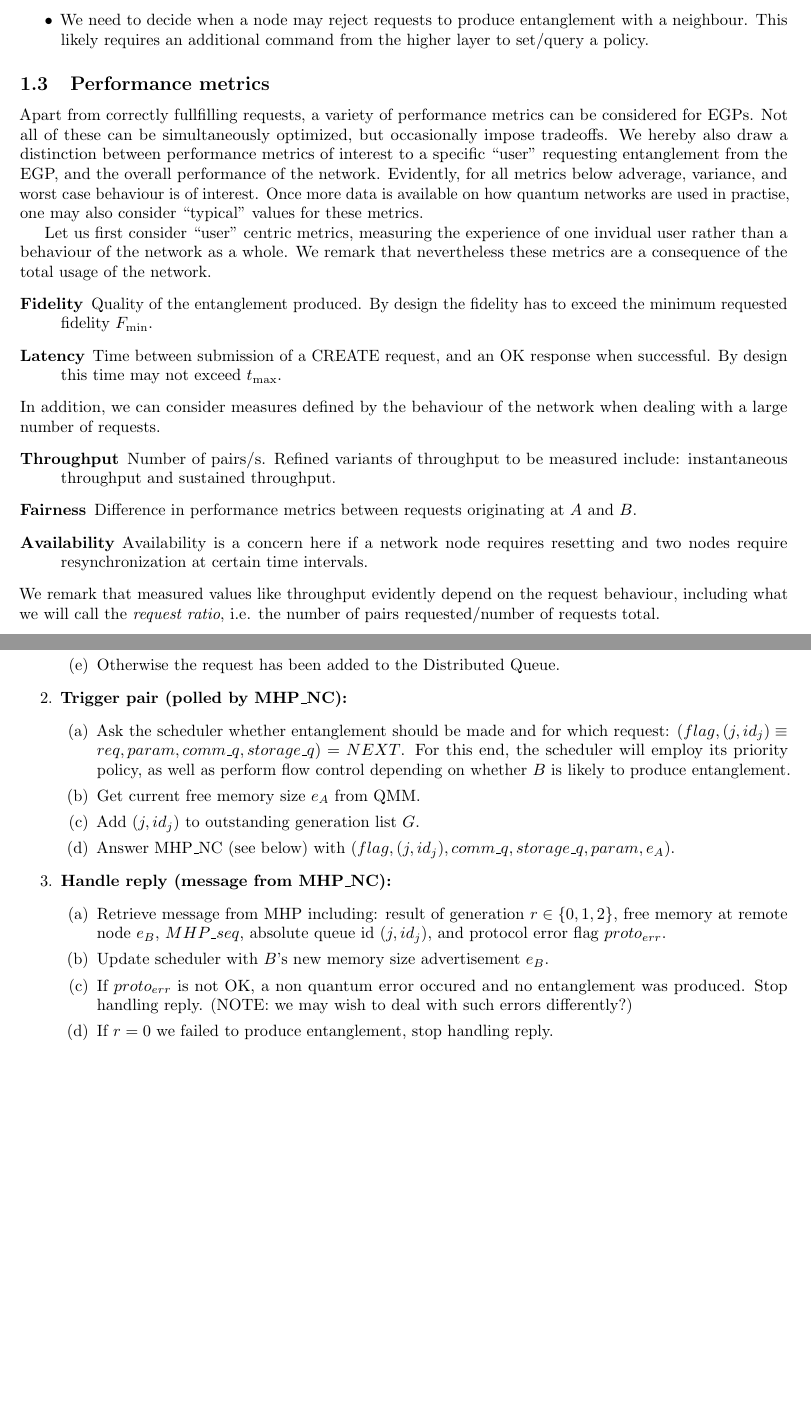
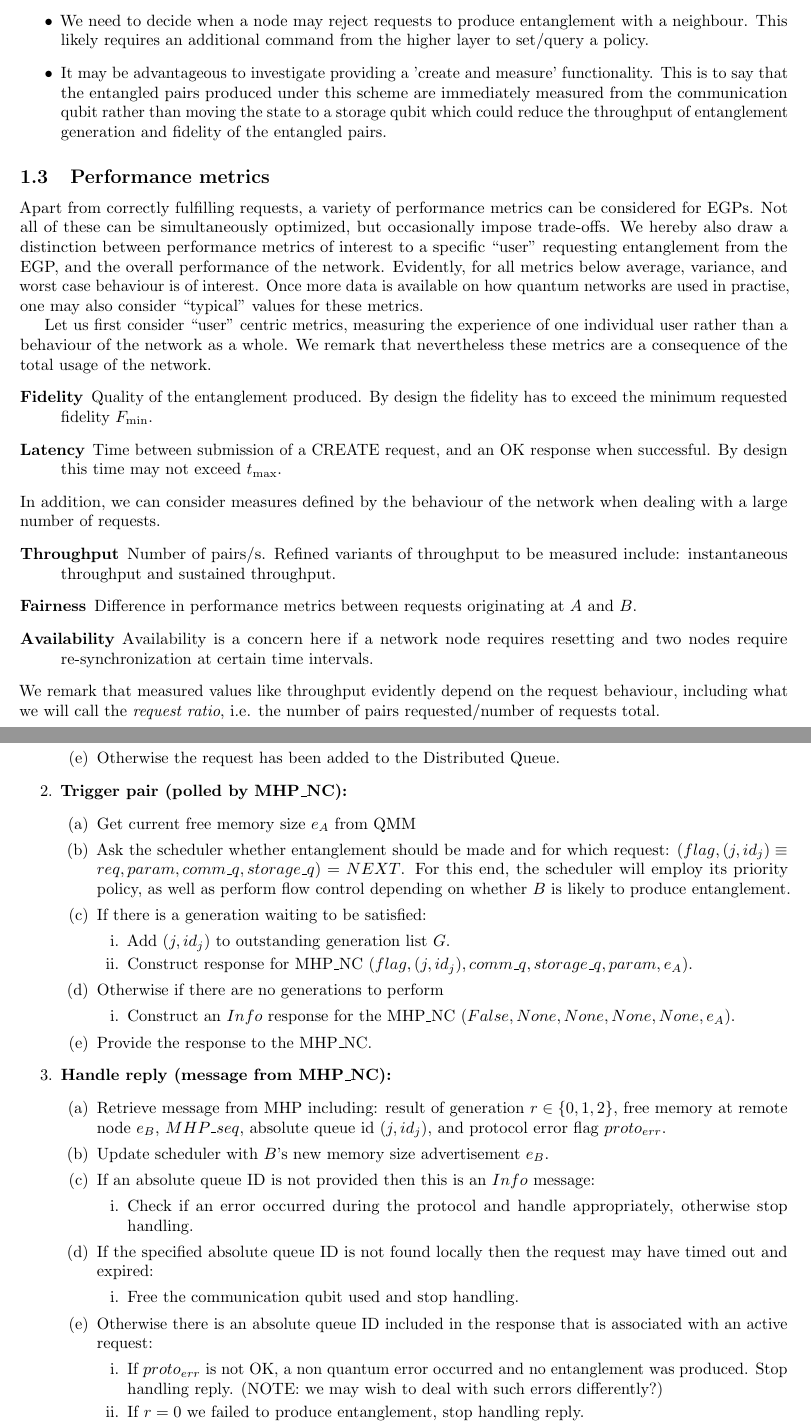
Before and after one commit to SoftwareQuTech/QLinkLayerSimulations, a LaTeX document (notes/linkLayer/linkLayerNotes-V4.tex): two parts of pages 3 and 10 of 11 before the commit and two parts of pages 3 and 11 of 13 after it, joined at a grey line, cut so that both start at the same text, the shorter picture padded with empty space. Compiled offline with pdfLaTeX.

Commit message:
Issue #77: Updated link layer notes to include some additional error handling that was introduced to the original protocol

```diff
--- a/notes/linkLayer/linkLayerNotes-V4.tex
+++ b/notes/linkLayer/linkLayerNotes-V4.tex
@@ -2,7 +2,7 @@
 
 \input{include}
 \usepackage{bytefield}
-
+\usepackage{enumitem}
 \usepackage{color}
 \usepackage{fullpage}
 % \usepackage[margin=12mm]{geometry}
@@ -120,15 +124,17 @@ a tradeoff between speed and certainty in recognizing failure modes. Since entan
 \begin{itemize}
 \item The term ''High confidence'' is not defined and we need to decide what we mean by that, and also if this is some parameter where/by whom it is determined.
 \item We need to decide when a node may reject requests to produce entanglement with a neighbour. This likely requires an additional command from the higher layer to set/query a policy.
+\item It may be advantageous to investigate providing a 'create and measure' functionality.  This is to say that the entangled pairs produced under this scheme are immediately measured
+      from the communication qubit rather than moving the state to a storage qubit which could reduce the throughput of entanglement generation and fidelity of the entangled pairs.
 \end{itemize}
 
 \subsection{Performance metrics}
 
-Apart from correctly fullfilling requests, a variety of performance metrics can be considered for EGPs. Not all of these can be simultaneously optimized, but occasionally impose tradeoffs.
+Apart from correctly fulfilling requests, a variety of performance metrics can be considered for EGPs. Not all of these can be simultaneously optimized, but occasionally impose trade-offs.
 We hereby also draw a distinction between performance metrics of interest to a specific ``user'' requesting entanglement from the EGP, and the overall performance of the network.
-Evidently, for all metrics below adverage, variance, and worst case behaviour is of interest. Once more data is available on how quantum networks are used in practise, one may also consider ``typical'' values for these metrics.
+Evidently, for all metrics below average, variance, and worst case behaviour is of interest. Once more data is available on how quantum networks are used in practise, one may also consider ``typical'' values for these metrics.
 
-Let us first consider ``user'' centric metrics, measuring the experience of one invidual user rather than a behaviour of the network as a whole. We remark that nevertheless these metrics
+Let us first consider ``user'' centric metrics, measuring the experience of one individual user rather than a behaviour of the network as a whole. We remark that nevertheless these metrics
 are a consequence of the total usage of the network.
 \begin{description}
 \item[Fidelity] Quality of the entanglement produced. By design the fidelity has to exceed the minimum requested fidelity $F_{\min}$.
@@ -138,7 +144,7 @@ In addition, we can consider measures defined by the behaviour of the network wh
 \begin{description}
 \item[Throughput] Number of pairs/s. Refined variants of throughput to be measured include: instantaneous throughput and sustained throughput.
 \item[Fairness] Difference in performance metrics between requests originating at $A$ and $B$.
-\item[Availability] Availability is a concern here if a network node requires resetting and two nodes require resynchronization at certain time intervals.
+\item[Availability] Availability is a concern here if a network node requires resetting and two nodes require re-synchronization at certain time intervals.
 \end{description}
 We remark that measured values like throughput evidently depend on the request behaviour, including what we will call the \emph{request ratio}, i.e. the number of pairs requested/number of requests total.
 
@@ -441,17 +447,41 @@ outstanding generation list $G$.
    \end{enumerate}
   \item \textbf{Trigger pair (polled by MHP\_NC):}
   \begin{enumerate}
+    \item Get current free memory size $e_A$ from QMM
 	\item Ask the scheduler whether entanglement should be made and for which request: $(flag, (j,id_j) \equiv req, param, comm\_q, storage\_q) = NEXT$. For this end, the scheduler will employ its priority policy, as well as perform flow control depending on whether $B$ is likely to produce entanglement.
-	\item Get current free memory size $e_A$ from QMM.
+    \item If there is a generation waiting to be satisfied:
+    \begin{enumerate}
 	  \item Add $(j,id_j)$ to outstanding generation list $G$.
-	\item Answer  MHP\_NC (see below) with $(flag, (j,id_j), comm\_q, storage\_q, param, e_A)$.
+      \item Construct response for MHP\_NC $(flag, (j,id_j), comm\_q, storage\_q, param, e_A)$.
+    \end{enumerate}
+    \item Otherwise if there are no generations to perform
+	\begin{enumerate}
+	  \item Construct an $Info$ response for the MHP\_NC $(False, None, None, None, None, e_A)$.
+    \end{enumerate}
+    \item Provide the response to the MHP\_NC.
    \end{enumerate}
    \item \textbf{Handle reply (message from MHP\_NC):}
    \begin{enumerate}
    \item Retrieve message from MHP including: result of generation $r \in \{0,1,2\}$, free memory at remote node $e_B$, $MHP\_seq$, absolute queue id $(j,id_j)$, and protocol error flag $proto_{err}$.
    \item Update scheduler with $B$'s new memory size advertisement $e_B$.
-   \item If $proto_{err}$ is not OK, a non quantum error occured and no entanglement was produced. Stop handling reply. (NOTE: we may wish to deal with such errors differently?)
+   \item If an absolute queue ID is not provided then this is an $Info$ message:
+   \begin{enumerate}
+     \item Check if an error occurred during the protocol and handle appropriately, otherwise stop handling.
+   \end{enumerate}
+   \item If the specified absolute queue ID is not found locally then the request may have timed out and expired:
+   \begin{enumerate}
+     \item Free the communication qubit used and stop handling.
+   \end{enumerate}
+   \item Otherwise there is an absolute queue ID included in the response that is associated with an active request:
+   \begin{enumerate}
+     \item If $proto_{err}$ is not OK, a non quantum error occurred and no entanglement was produced. Stop handling reply. (NOTE: we may wish to deal with such errors differently?)
      \item If $r = 0$ we failed to produce entanglement, stop handling reply.
      \item If the $MHP\_seq$ is larger than the expected sequence number, (partially) ERR\_EXPIRE the outstanding
 	   requests on $G$. Remove them from $G$. Stop handling reply.
      \item If $MHP\_seq$ is smaller than the expected sequence number, ignore reply. Stop handling reply.
+     \newcounter{enumTemp}
+     \setcounter{enumTemp}{\value{enumiii}}
+     \end{enumerate}
+  \end{enumerate}
+\end{enumerate}
+\end{Lprotocol}
@@ -458,4 +497 @@ outstanding generation list $G$.
     \item Update next expected $MHP\_seq$ sequence number (increment current one modulo $x$).
-   \item Remove $(j,id_j)$ from outstanding requests list $G$.
-   \item We made a pair! If $r=2$ and we are the origin\_ID node of this request, apply correction information to transform state 2 to state 1.
-   \item Lookup queue item $(j,id_j)$:
@@ -462,5 +501,5 @@ outstanding generation list $G$.
 	 \begin{enumerate}
-		\item If create\_time + $t_{\max} >$ current time, issue ERR\_TIMEOUT and remove item from queue. Stop handling reply.
+		\item If create\_time + $t_{\max} >$ current time or the request is not stored locally anymore, issue ERR\_TIMEOUT and remove item from queue. Stop handling reply.
 		\item Get fidelity estimate $F_{\rm est}$ from FEU.
 		\item Issue OK with Entanglement ID: ($A$, $B$, $MHP\_seq$, $logical_id$), Goodness $F_{\rm est}$, and $t_{\rm Goodness} = t_{\rm Create} = now$.
 		\item If $k = 1$, i.e. this was the last pair to be produced for this request, remove item from queue.
```
Also changed, not shown: notes/linkLayer/linkLayerNotes-V4.pdf (added), notes/linkLayer/linkLayerNotes-V4.tex (51 more changed lines), 1 other file. Lines whose indentation alone changed are shown as unchanged.
